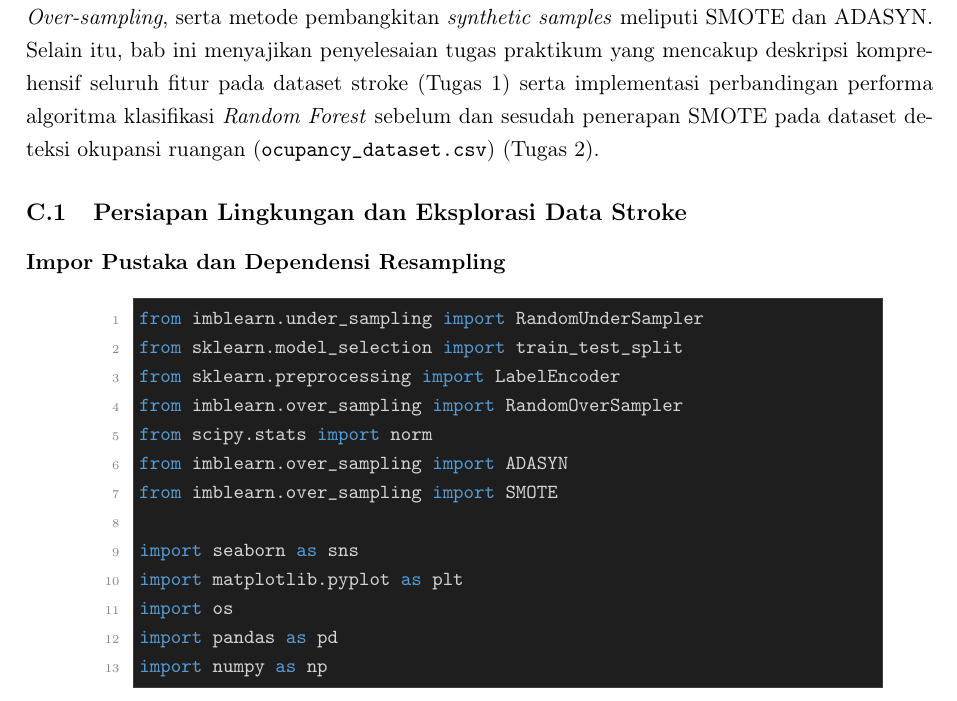
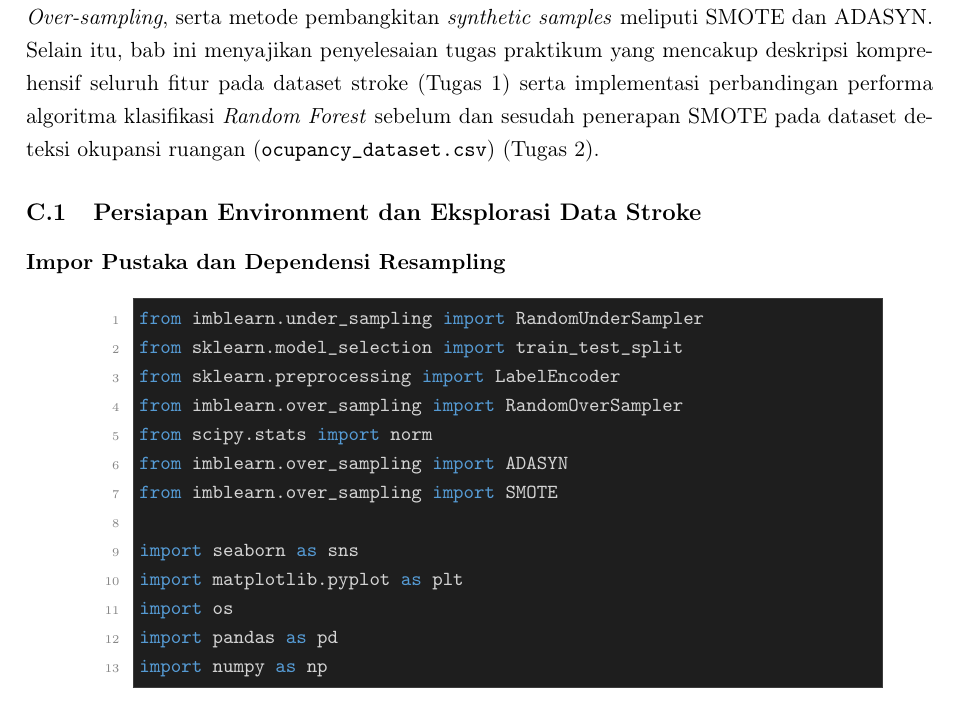
Before and after one commit to FauzanTrisuladana/Laporan-PPD, a LaTeX book (main.tex): part of page 17 of 46, cut so that both start at the same text. Compiled offline with pdfLaTeX.

Commit message:
chore(pembahasan): perubahan

```diff
--- a/main.tex
+++ b/main.tex
@@ -460,7 +460,7 @@ di mana $N_{\text{majority}}$ menyatakan kuantitas sampel pada \textit{majority
 
 \par Pada bab ini disajikan hasil pelaksanaan praktikum penambangan data modul ketujuh mengenai penanganan \textit{imbalanced dataset} menggunakan berbagai teknik \textit{resampling}. Eksperimen diuraikan secara komprehensif, diawali dengan persiapan lingkungan komputasi dan analisis awal dataset klinis risiko stroke (\path{healthcare-dataset-stroke-data.csv}), deteksi dan imputasi \textit{missing values} berbasis \textit{mean}, transformasi variabel kategorikal dengan \textit{LabelEncoder}, pembagian \textit{training data} dan \textit{testing data}, penerapan metode \textit{Random Under-sampling}, teknik \textit{Random Over-sampling}, serta metode pembangkitan \textit{synthetic samples} meliputi SMOTE dan ADASYN. Selain itu, bab ini menyajikan penyelesaian tugas praktikum yang mencakup deskripsi komprehensif seluruh fitur pada dataset stroke (Tugas 1) serta implementasi perbandingan performa algoritma klasifikasi \textit{Random Forest} sebelum dan sesudah penerapan SMOTE pada dataset deteksi okupansi ruangan (\path{ocupancy_dataset.csv}) (Tugas 2).
 
-\subsection{Persiapan Lingkungan dan Eksplorasi Data Stroke}
+\subsection{Persiapan Environment dan Eksplorasi Data Stroke}
 
 \subsubsection{Impor Pustaka dan Dependensi Resampling}
 \lstinputlisting[language=Python, caption={Impor Pustaka Sains Data, Visualisasi, dan Imbalanced-Learn}, label={lst:kode-impor-pustaka-1}]{resource/code/impor-pustaka_1.py}
```
